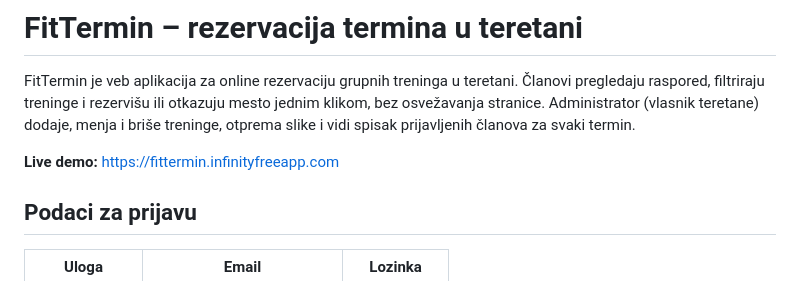
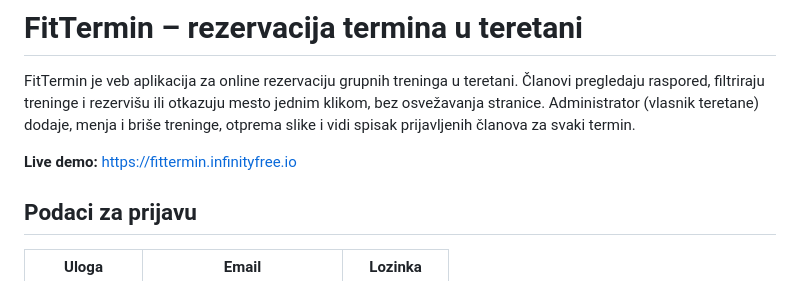
Before and after one commit to N3C4-N3C4/FitTermin, a Markdown page: README.md, the part around the change. GitHub-like rendering.

```diff
--- a/README.md
+++ b/README.md
@@ -5,7 +5,7 @@ FitTermin je veb aplikacija za online rezervaciju grupnih treninga u teretani.
 bez osvežavanja stranice. Administrator (vlasnik teretane) dodaje, menja i briše treninge,
 otprema slike i vidi spisak prijavljenih članova za svaki termin.
 
-**Live demo:** https://fittermin.infinityfreeapp.com
+**Live demo:** https://fittermin.infinityfree.io
 
 ## Podaci za prijavu
 
```
